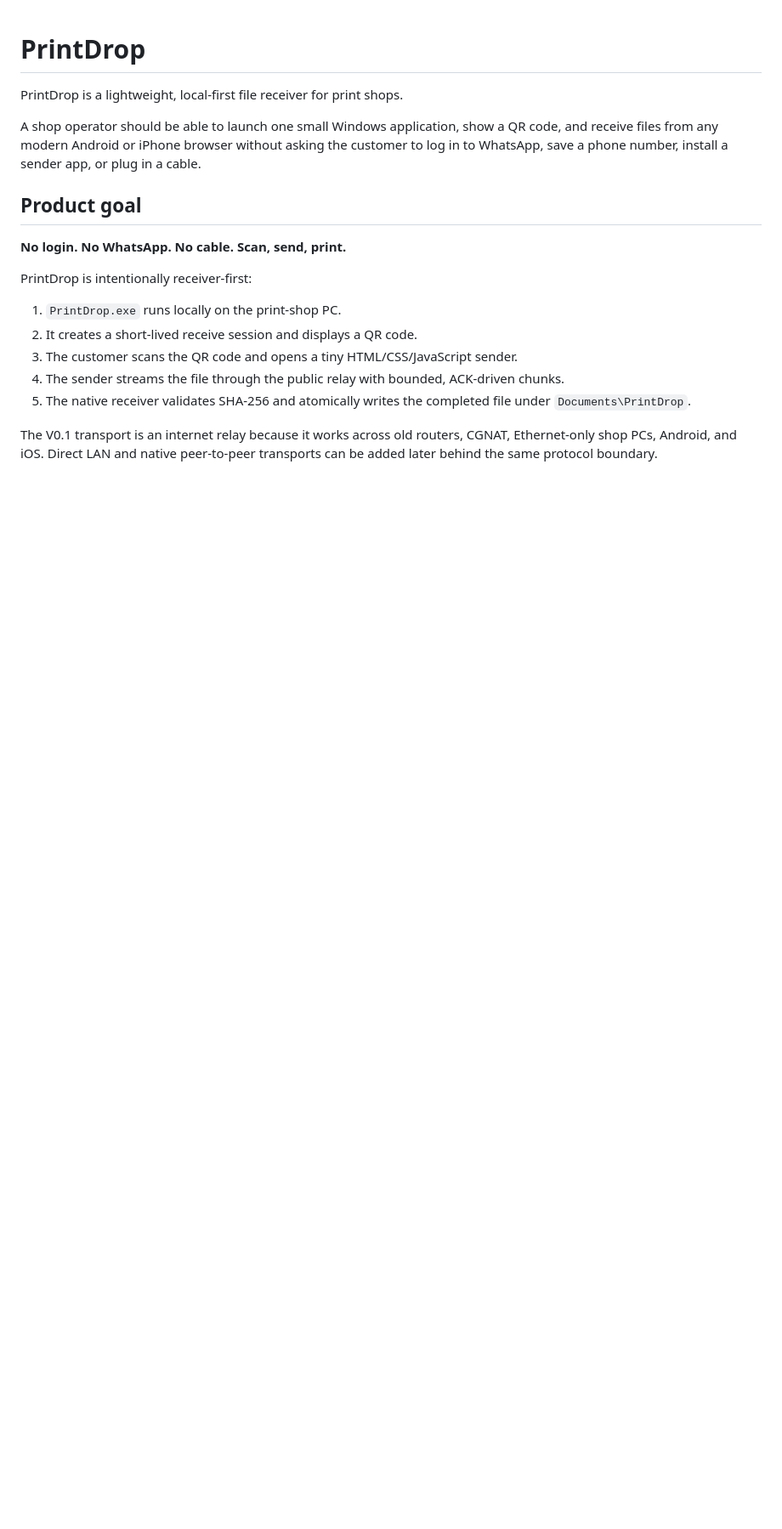
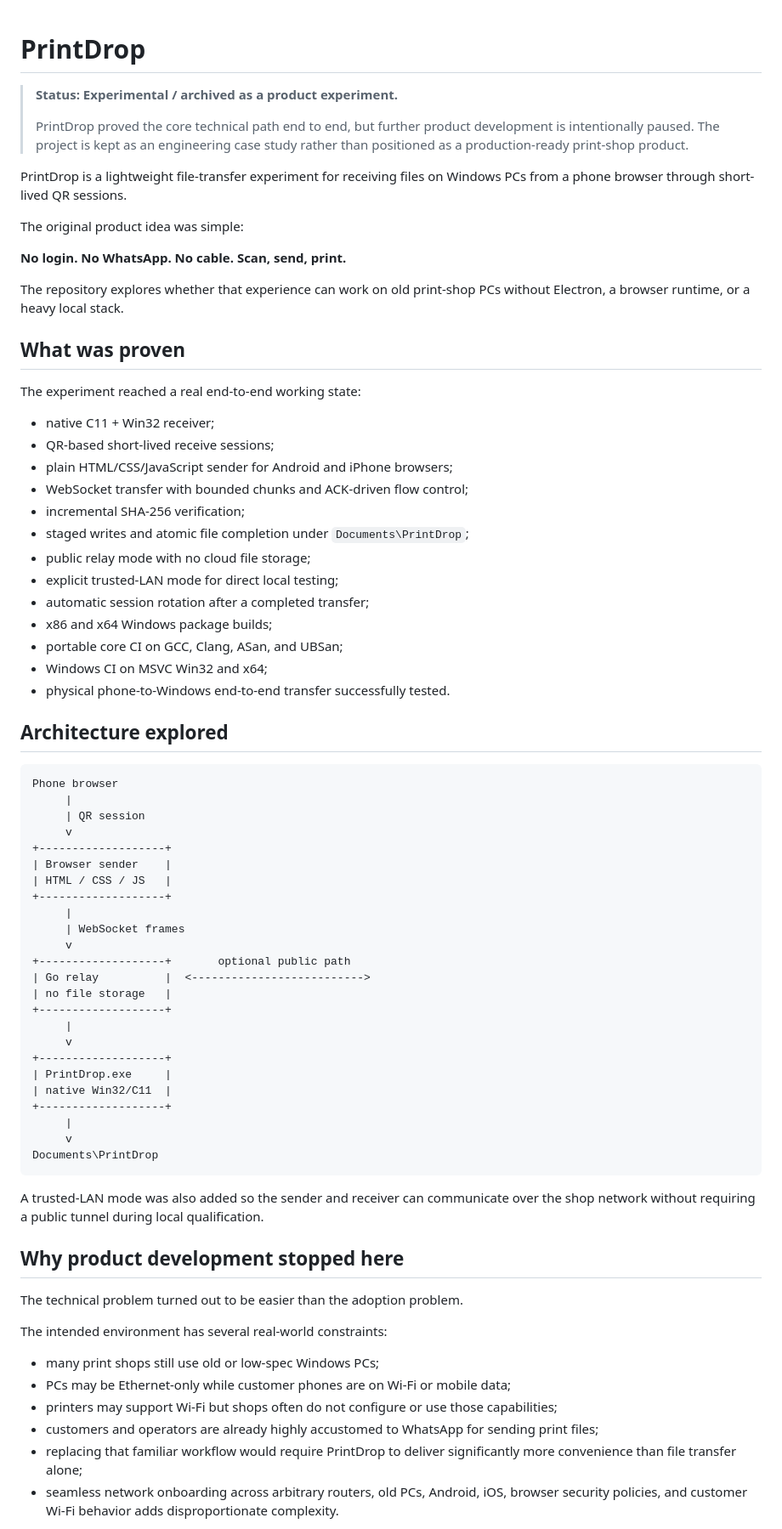
Before and after one commit to nabilrn/printdrop, a Markdown page: README.md, the part around one of its changes. Shown at 85% size. GitHub-like rendering; blank space fills up the shorter version.

````diff
--- a/README.md
+++ b/README.md
@@ -1,19 +1,76 @@
 # PrintDrop
 
-PrintDrop is a lightweight, local-first file receiver for print shops.
+> **Status: Experimental / archived as a product experiment.**
+>
+> PrintDrop proved the core technical path end to end, but further product development is intentionally paused. The project is kept as an engineering case study rather than positioned as a production-ready print-shop product.
 
-A shop operator should be able to launch one small Windows application, show a QR code, and receive files from any modern Android or iPhone browser without asking the customer to log in to WhatsApp, save a phone number, install a sender app, or plug in a cable.
+PrintDrop is a lightweight file-transfer experiment for receiving files on Windows PCs from a phone browser through short-lived QR sessions.
 
-## Product goal
+The original product idea was simple:
 
 **No login. No WhatsApp. No cable. Scan, send, print.**
 
-PrintDrop is intentionally receiver-first:
+The repository explores whether that experience can work on old print-shop PCs without Electron, a browser runtime, or a heavy local stack.
 
-1. `PrintDrop.exe` runs locally on the print-shop PC.
-2. It creates a short-lived receive session and displays a QR code.
-3. The customer scans the QR code and opens a tiny HTML/CSS/JavaScript sender.
-4. The sender streams the file through the public relay with bounded, ACK-driven chunks.
-5. The native receiver validates SHA-256 and atomically writes the completed file under `Documents\PrintDrop`.
+## What was proven
 
-The V0.1 transport is an internet relay because it works across old routers, CGNAT, Ethernet-only shop PCs, Android, and iOS. Direct LAN and native peer-to-peer transports can be added later behind the same protocol boundary.
+The experiment reached a real end-to-end working state:
+
+- native C11 + Win32 receiver;
+- QR-based short-lived receive sessions;
+- plain HTML/CSS/JavaScript sender for Android and iPhone browsers;
+- WebSocket transfer with bounded chunks and ACK-driven flow control;
+- incremental SHA-256 verification;
+- staged writes and atomic file completion under `Documents\PrintDrop`;
+- public relay mode with no cloud file storage;
+- explicit trusted-LAN mode for direct local testing;
+- automatic session rotation after a completed transfer;
+- x86 and x64 Windows package builds;
+- portable core CI on GCC, Clang, ASan, and UBSan;
+- Windows CI on MSVC Win32 and x64;
+- physical phone-to-Windows end-to-end transfer successfully tested.
+
+## Architecture explored
+
+```text
+Phone browser
+     |
+     | QR session
+     v
++-------------------+
+| Browser sender    |
+| HTML / CSS / JS   |
++-------------------+
+     |
+     | WebSocket frames
+     v
++-------------------+       optional public path
+| Go relay          |  <-------------------------->
+| no file storage   |
++-------------------+
+     |
+     v
++-------------------+
+| PrintDrop.exe     |
+| native Win32/C11  |
++-------------------+
+     |
+     v
+Documents\PrintDrop
+```
+
+A trusted-LAN mode was also added so the sender and receiver can communicate over the shop network without requiring a public tunnel during local qualification.
+
+## Why product development stopped here
+
+The technical problem turned out to be easier than the adoption problem.
+
+The intended environment has several real-world constraints:
+
+- many print shops still use old or low-spec Windows PCs;
+- PCs may be Ethernet-only while customer phones are on Wi-Fi or mobile data;
+- printers may support Wi-Fi but shops often do not configure or use those capabilities;
+- customers and operators are already highly accustomed to WhatsApp for sending print files;
+- replacing that familiar workflow would require PrintDrop to deliver significantly more convenience than file transfer alone;
+- seamless network onboarding across arbitrary routers, old PCs, Android, iOS, browser security policies, and customer Wi-Fi behavior adds disproportionate complexity.
+
````
Also changed, not shown: other parts of README.md (+46 -35 lines).
